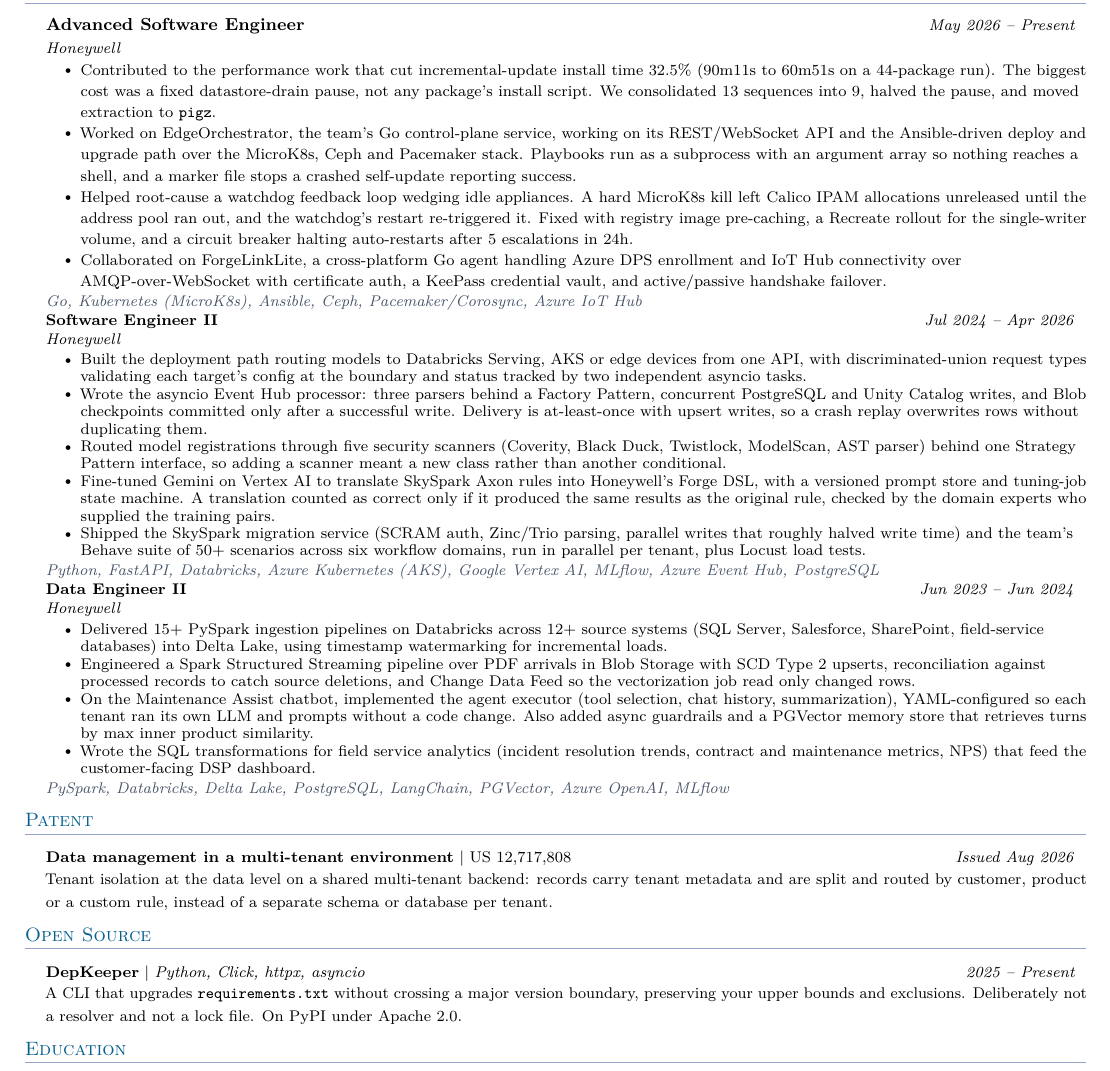
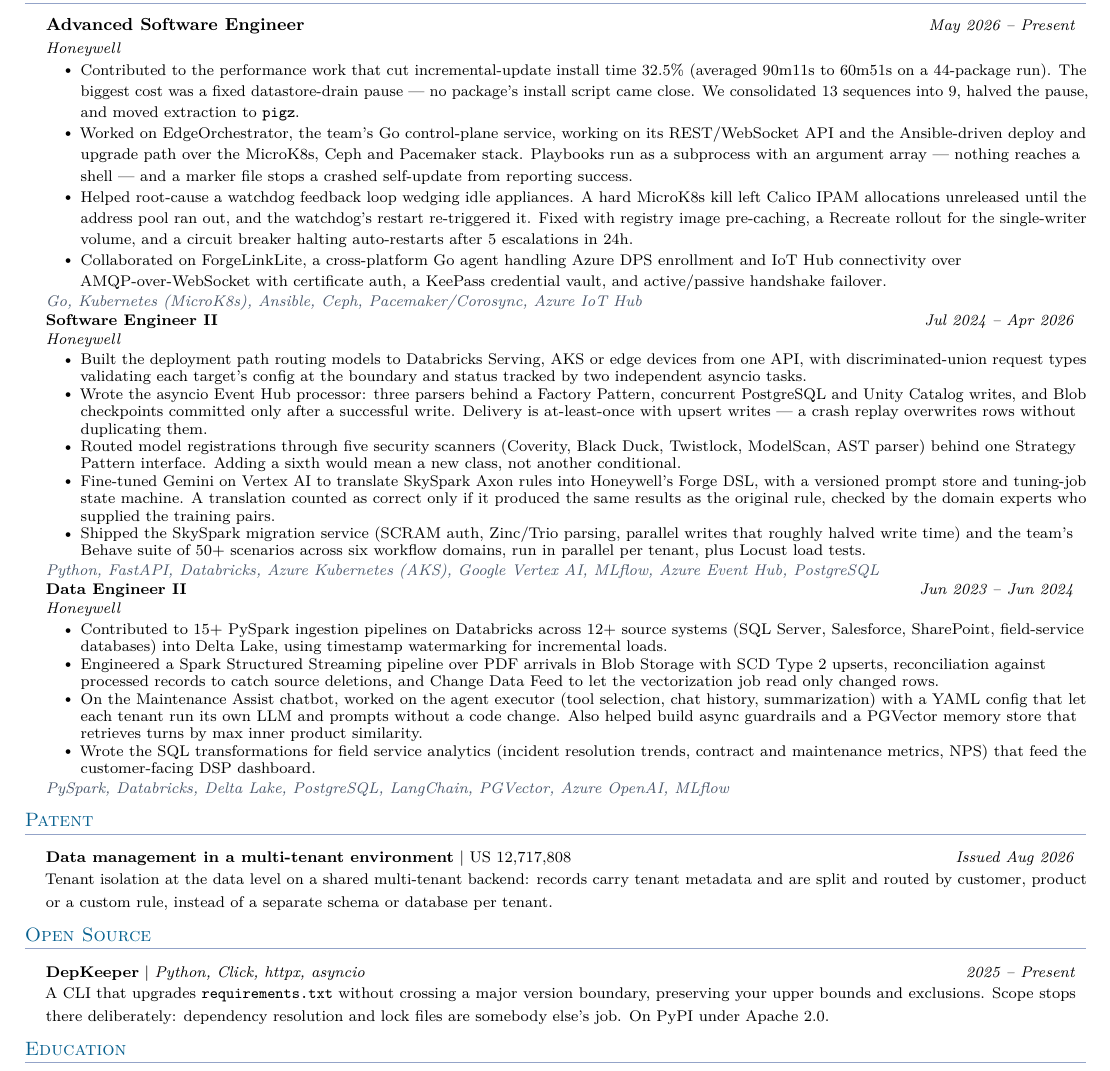
Before and after one commit to rahulkaushal04/portfolio, a LaTeX CV (resume.tex): part of the page, cut so that both start at the same text. Compiled offline with pdfLaTeX.

Commit message:
Refactor descriptions and summaries across various files for clarity and conciseness
- Updated contribution descriptions in contributions.json for improved readability.
- Enhanced experience descriptions in experience.json, focusing on clarity and impact.
- Revised meta information in meta.json to better reflect current role and positioning.
- Improved project descriptions in projects.json for better understanding of functionality.
- Adjusted index.html for consistent terminology and improved SEO metadata.
- Updated projects.html to reflect changes in project descriptions for clarity.
- Refined resume.tex to enhance descriptions of roles and responsibilities, ensuring clarity and impact.

```diff
--- a/resume.tex
+++ b/resume.tex
@@ -126,8 +126,8 @@
     {Advanced Software Engineer}{May 2026 -- Present}
     {Honeywell}{}
   \resumeItemListStart
-    \resumeItem{Contributed to the performance work that cut incremental-update install time 32.5\% (90m11s to 60m51s on a 44-package run). The biggest cost was a fixed datastore-drain pause, not any package's install script. We consolidated 13 sequences into 9, halved the pause, and moved extraction to \texttt{pigz}.}
-    \resumeItem{Worked on EdgeOrchestrator, the team's Go control-plane service, working on its REST/WebSocket API and the Ansible-driven deploy and upgrade path over the MicroK8s, Ceph and Pacemaker stack. Playbooks run as a subprocess with an argument array so nothing reaches a shell, and a marker file stops a crashed self-update reporting success.}
+    \resumeItem{Contributed to the performance work that cut incremental-update install time 32.5\% (averaged 90m11s to 60m51s on a 44-package run). The biggest cost was a fixed datastore-drain pause — no package's install script came close. We consolidated 13 sequences into 9, halved the pause, and moved extraction to \texttt{pigz}.}
+    \resumeItem{Worked on EdgeOrchestrator, the team's Go control-plane service, working on its REST/WebSocket API and the Ansible-driven deploy and upgrade path over the MicroK8s, Ceph and Pacemaker stack. Playbooks run as a subprocess with an argument array — nothing reaches a shell — and a marker file stops a crashed self-update from reporting success.}
     \resumeItem{Helped root-cause a watchdog feedback loop wedging idle appliances. A hard MicroK8s kill left Calico IPAM allocations unreleased until the address pool ran out, and the watchdog's restart re-triggered it. Fixed with registry image pre-caching, a Recreate rollout for the single-writer volume, and a circuit breaker halting auto-restarts after 5 escalations in 24h.}
     \resumeItem{Collaborated on ForgeLinkLite, a cross-platform Go agent handling Azure DPS enrollment and IoT Hub connectivity over AMQP-over-WebSocket with certificate auth, a KeePass credential vault, and active/passive handshake failover.}
   \resumeItemListEnd
@@ -138,8 +138,8 @@
     {Honeywell}{}
   \resumeItemListStart
     \resumeItem{Built the deployment path routing models to Databricks Serving, AKS or edge devices from one API, with discriminated-union request types validating each target's config at the boundary and status tracked by two independent asyncio tasks.}
-    \resumeItem{Wrote the asyncio Event Hub processor: three parsers behind a Factory Pattern, concurrent PostgreSQL and Unity Catalog writes, and Blob checkpoints committed only after a successful write. Delivery is at-least-once with upsert writes, so a crash replay overwrites rows without duplicating them.}
-    \resumeItem{Routed model registrations through five security scanners (Coverity, Black Duck, Twistlock, ModelScan, AST parser) behind one Strategy Pattern interface, so adding a scanner meant a new class rather than another conditional.}
+    \resumeItem{Wrote the asyncio Event Hub processor: three parsers behind a Factory Pattern, concurrent PostgreSQL and Unity Catalog writes, and Blob checkpoints committed only after a successful write. Delivery is at-least-once with upsert writes — a crash replay overwrites rows without duplicating them.}
+    \resumeItem{Routed model registrations through five security scanners (Coverity, Black Duck, Twistlock, ModelScan, AST parser) behind one Strategy Pattern interface. Adding a sixth would mean a new class, not another conditional.}
     \resumeItem{Fine-tuned Gemini on Vertex AI to translate SkySpark Axon rules into Honeywell's Forge DSL, with a versioned prompt store and tuning-job state machine. A translation counted as correct only if it produced the same results as the original rule, checked by the domain experts who supplied the training pairs.}
     \resumeItem{Shipped the SkySpark migration service (SCRAM auth, Zinc/Trio parsing, parallel writes that roughly halved write time) and the team's Behave suite of 50+ scenarios across six workflow domains, run in parallel per tenant, plus Locust load tests.}
   \resumeItemListEnd
@@ -149,9 +149,9 @@
     {Data Engineer II}{Jun 2023 -- Jun 2024}
     {Honeywell}{}
   \resumeItemListStart
-    \resumeItem{Delivered 15+ PySpark ingestion pipelines on Databricks across 12+ source systems (SQL Server, Salesforce, SharePoint, field-service databases) into Delta Lake, using timestamp watermarking for incremental loads.}
-    \resumeItem{Engineered a Spark Structured Streaming pipeline over PDF arrivals in Blob Storage with SCD Type 2 upserts, reconciliation against processed records to catch source deletions, and Change Data Feed so the vectorization job read only changed rows.}
-    \resumeItem{On the Maintenance Assist chatbot, implemented the agent executor (tool selection, chat history, summarization), YAML-configured so each tenant ran its own LLM and prompts without a code change. Also added async guardrails and a PGVector memory store that retrieves turns by max inner product similarity.}
+    \resumeItem{Contributed to 15+ PySpark ingestion pipelines on Databricks across 12+ source systems (SQL Server, Salesforce, SharePoint, field-service databases) into Delta Lake, using timestamp watermarking for incremental loads.}
+    \resumeItem{Engineered a Spark Structured Streaming pipeline over PDF arrivals in Blob Storage with SCD Type 2 upserts, reconciliation against processed records to catch source deletions, and Change Data Feed to let the vectorization job read only changed rows.}
+    \resumeItem{On the Maintenance Assist chatbot, worked on the agent executor (tool selection, chat history, summarization) with a YAML config that let each tenant run its own LLM and prompts without a code change. Also helped build async guardrails and a PGVector memory store that retrieves turns by max inner product similarity.}
     \resumeItem{Wrote the SQL transformations for field service analytics (incident resolution trends, contract and maintenance metrics, NPS) that feed the customer-facing DSP dashboard.}
   \resumeItemListEnd
   \toolsLine{PySpark, Databricks, Delta Lake, PostgreSQL, LangChain, PGVector, Azure OpenAI, MLflow}
@@ -174,7 +174,7 @@
 
   \osEntry
     {\textbf{\href{https://github.com/rahulkaushal04/depkeeper}{DepKeeper}} $|$ \emph{Python, Click, httpx, asyncio}}{2025 -- Present}
-    {A CLI that upgrades \texttt{requirements.txt} without crossing a major version boundary, preserving your upper bounds and exclusions. Deliberately not a resolver and not a lock file. On PyPI under Apache 2.0.}
+    {A CLI that upgrades \texttt{requirements.txt} without crossing a major version boundary, preserving your upper bounds and exclusions. Scope stops there deliberately: dependency resolution and lock files are somebody else's job. On PyPI under Apache 2.0.}
 
 \resumeSubHeadingListEnd
 
```
Also changed, not shown: 7 other files.
